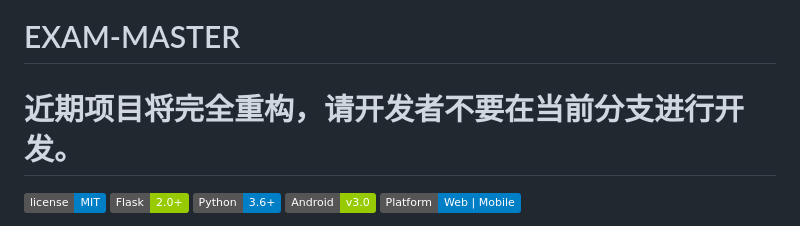
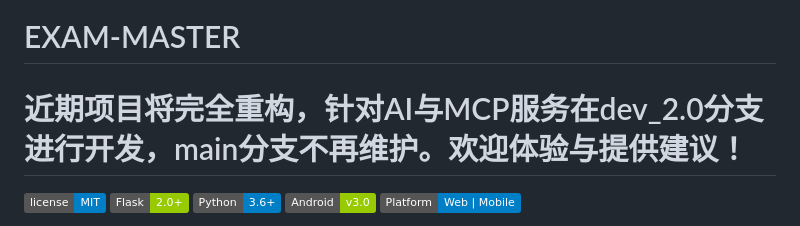
Before and after one commit to CiE-XinYuChen/EXAM-MASTER, a Markdown page: README.md, the part around the change. Drawn GitHub-style; badges without logos.

```diff
--- a/README.md
+++ b/README.md
@@ -1,5 +1,5 @@
 # EXAM-MASTER
-# 近期项目将完全重构，请开发者不要在当前分支进行开发。
+# 近期项目将完全重构，针对AI与MCP服务在dev_2.0分支进行开发，main分支不再维护。欢迎体验与提供建议！
 ![License](https://img.shields.io/badge/license-MIT-blue.svg)
 ![Flask](https://img.shields.io/badge/Flask-2.0+-green.svg)
 ![Python](https://img.shields.io/badge/Python-3.6+-blue.svg)
```
